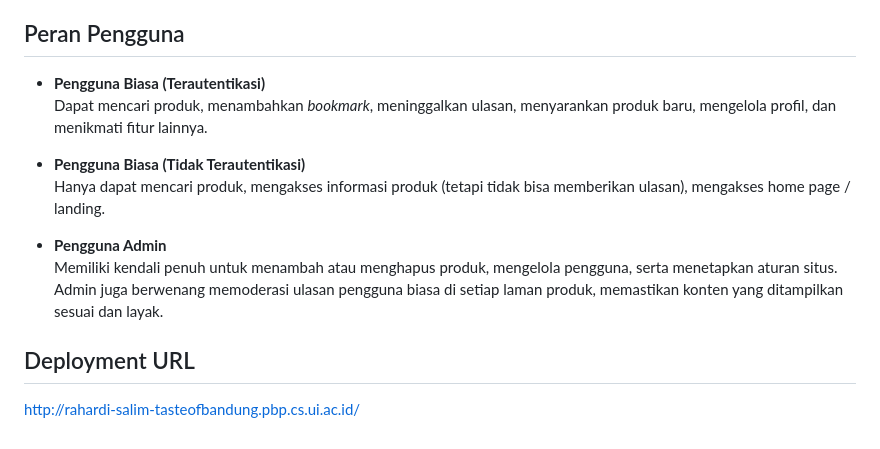
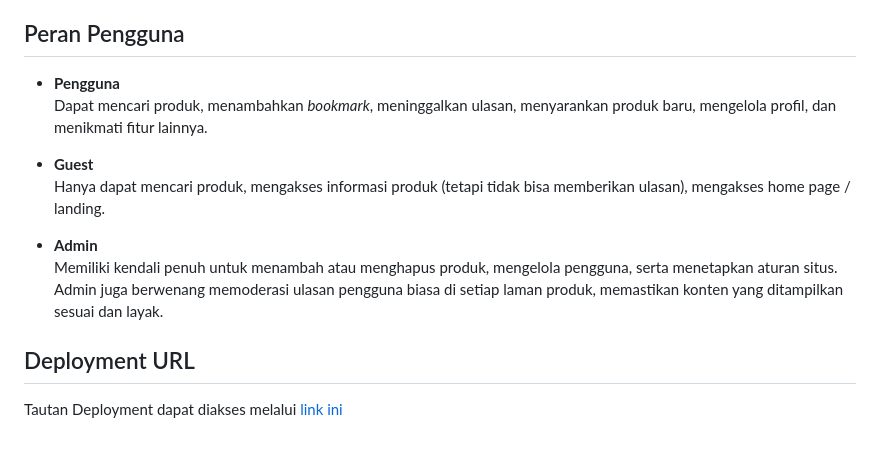
Before and after one commit to pbpf12/taste-of-bandung, a Markdown page: README.md, the part around the change printed below. Rendered like a GitHub page.

```diff
--- a/README.md
+++ b/README.md
@@ -37,14 +45,14 @@ Sumber inisial dataset dapat dilihat dari [Sumber Dataset](https://github.com/pb
 
 ## Peran Pengguna
 
-- **Pengguna Biasa (Terautentikasi)**
+- **Pengguna**
   Dapat mencari produk, menambahkan *bookmark*, meninggalkan ulasan, menyarankan produk baru, mengelola profil, dan menikmati fitur lainnya.
 
-- **Pengguna Biasa (Tidak Terautentikasi)**<br>
+- **Guest**<br>
   Hanya dapat mencari produk, mengakses informasi produk (tetapi tidak bisa memberikan ulasan), mengakses home page / landing.
 
-- **Pengguna Admin**
+- **Admin**
   Memiliki kendali penuh untuk menambah atau menghapus produk, mengelola pengguna, serta menetapkan aturan situs. Admin juga berwenang memoderasi ulasan pengguna biasa di setiap laman produk, memastikan konten yang ditampilkan sesuai dan layak.
 
 ## Deployment URL
-http://rahardi-salim-tasteofbandung.pbp.cs.ui.ac.id/
+Tautan Deployment dapat diakses melalui [link ini](http://rahardi-salim-tasteofbandung.pbp.cs.ui.ac.id/)
```
Also changed, not shown: other parts of README.md (+9 -1 lines).
